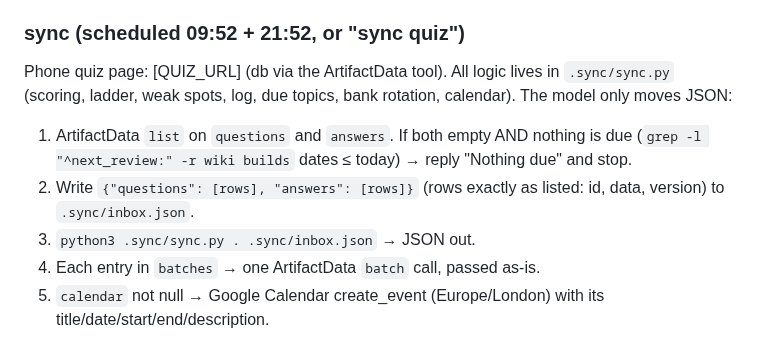
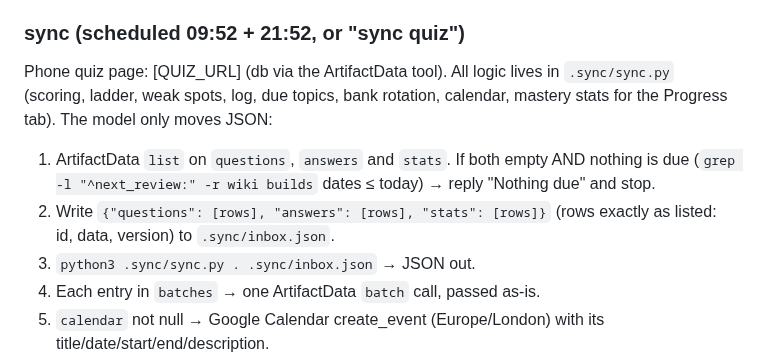
Before and after one commit to smir22/purrsist, a Markdown page: template/CLAUDE.md, the part around the change. Rendered like a GitHub page.

```diff
--- a/template/CLAUDE.md
+++ b/template/CLAUDE.md
@@ -123,9 +123,9 @@ After each page is quizzed:
 
 ### sync  (scheduled 09:52 + 21:52, or "sync quiz")
 Phone quiz page: [QUIZ_URL] (db via the ArtifactData tool).
-All logic lives in `.sync/sync.py` (scoring, ladder, weak spots, log, due topics, bank rotation, calendar). The model only moves JSON:
-1. ArtifactData `list` on `questions` and `answers`. If both empty AND nothing is due (`grep -l "^next_review:" -r wiki builds` dates ≤ today) → reply "Nothing due" and stop.
-2. Write `{"questions": [rows], "answers": [rows]}` (rows exactly as listed: id, data, version) to `.sync/inbox.json`.
+All logic lives in `.sync/sync.py` (scoring, ladder, weak spots, log, due topics, bank rotation, calendar, mastery stats for the Progress tab). The model only moves JSON:
+1. ArtifactData `list` on `questions`, `answers` and `stats`. If both empty AND nothing is due (`grep -l "^next_review:" -r wiki builds` dates ≤ today) → reply "Nothing due" and stop.
+2. Write `{"questions": [rows], "answers": [rows], "stats": [rows]}` (rows exactly as listed: id, data, version) to `.sync/inbox.json`.
 3. `python3 .sync/sync.py . .sync/inbox.json` → JSON out.
 4. Each entry in `batches` → one ArtifactData `batch` call, passed as-is.
 5. `calendar` not null → Google Calendar create_event (Europe/London) with its title/date/start/end/description.
```
Also changed, not shown: README.md (+11 -1 lines), SETUP_PROMPT.md (+5 -3 lines), docs/screenshots/5-progress.png (added), 3 other files.
